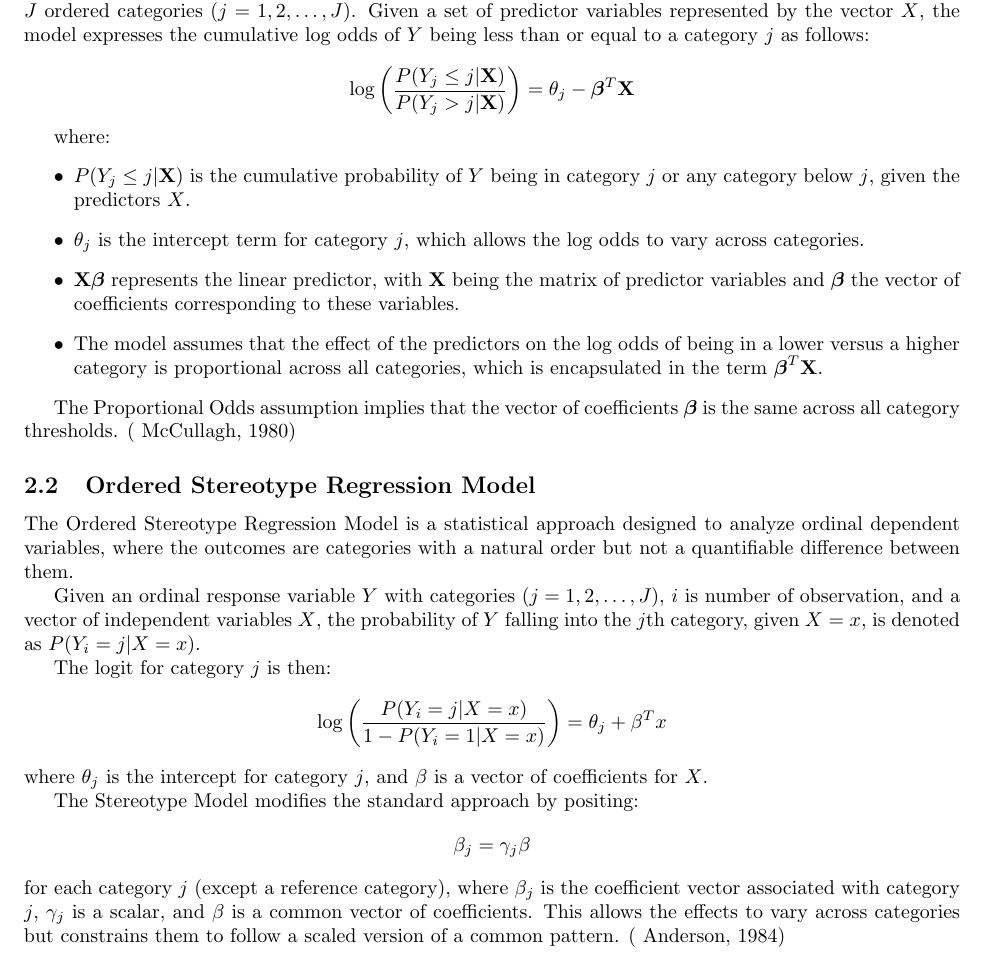
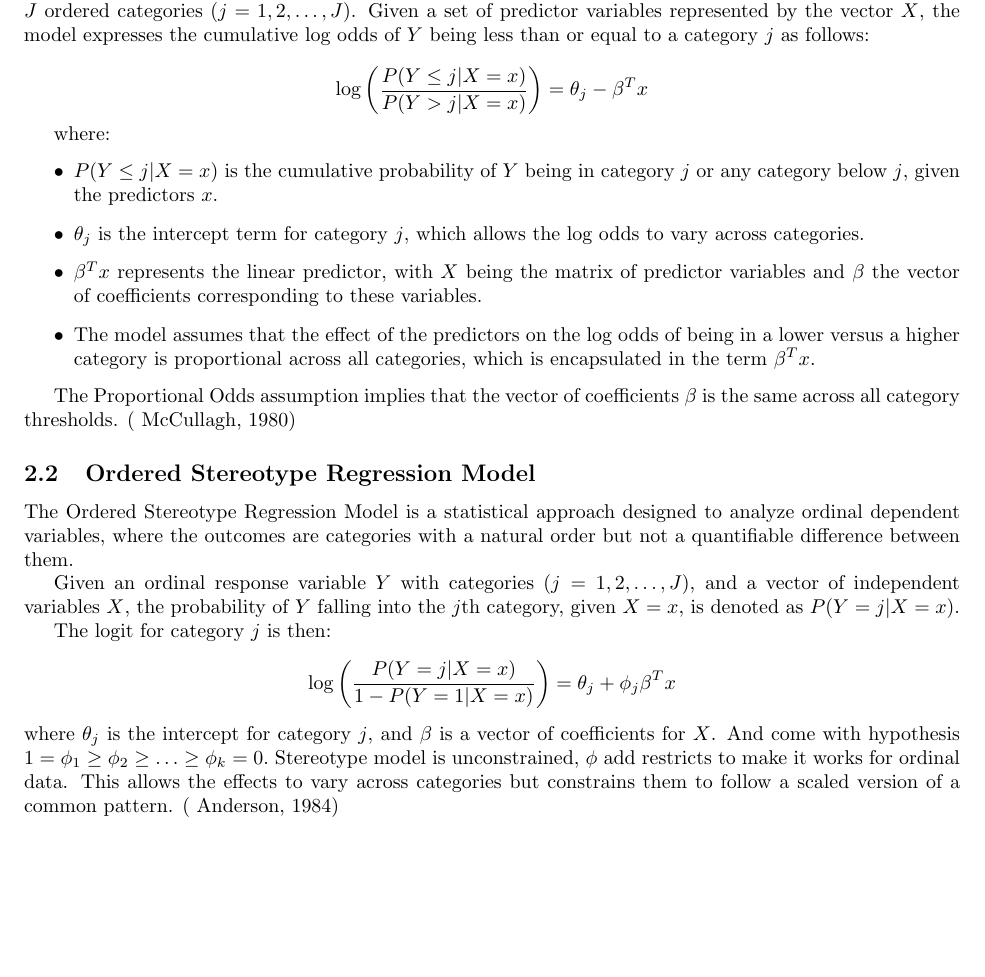
Before and after one commit to felixzhao/STAT487, a LaTeX document (report/vuw_stat487_report.tex): part of page 4 of 7, cut so that both start at the same text, the shorter picture padded with empty space. Compiled offline with pdfLaTeX.

Commit message:
update formula

```diff
--- a/report/vuw_stat487_report.tex
+++ b/report/vuw_stat487_report.tex
@@ -111,38 +111,35 @@ The Proportional Odds model is another approach which defined for an ordinal res
 Given a set of predictor variables represented by the vector $X$, the model expresses the cumulative log odds of $Y$ being less than or equal to a category $j$ as follows:
 
 \[
-\log\left(\frac{P(Y_j \leq j | \mathbf{X})}{P(Y_j > j | \mathbf{X})}\right) = \theta_j - \boldsymbol{\beta}^T\mathbf{X}
+\log\left(\frac{P(Y \leq j | X = x)}{P(Y > j | X = x)}\right) = \theta_j - \beta^T x
 \]
 
 where:
 \begin{itemize}
-    \item $P(Y_j \leq j | \mathbf{X})$ is the cumulative probability of $Y$ being in category $j$ or any category below $j$, given the predictors $X$.
+    \item $P(Y \leq j | X = x)$ is the cumulative probability of $Y$ being in category $j$ or any category below $j$, given the predictors $x$.
     \item $\theta_j$ is the intercept term for category $j$, which allows the log odds to vary across categories.
-    \item $\mathbf{X}\boldsymbol{\beta}$ represents the linear predictor, with $\mathbf{X}$ being the matrix of predictor variables and $\boldsymbol{\beta}$ the vector of coefficients corresponding to these variables.
-    \item The model assumes that the effect of the predictors on the log odds of being in a lower versus a higher category is proportional across all categories, which is encapsulated in the term $\boldsymbol{\beta}^T\mathbf{X}$.
+    \item $\beta^T x$ represents the linear predictor, with $X$ being the matrix of predictor variables and $\beta$ the vector of coefficients corresponding to these variables.
+    \item The model assumes that the effect of the predictors on the log odds of being in a lower versus a higher category is proportional across all categories, which is encapsulated in the term $\beta^T x$.
 \end{itemize}
 
-The Proportional Odds assumption implies that the vector of coefficients $\boldsymbol{\beta}$ is the same across all category thresholds. (~\cite{mccullagh1980regression})
+The Proportional Odds assumption implies that the vector of coefficients $\beta$ is the same across all category thresholds. (~\cite{mccullagh1980regression})
 
 \subsection{Ordered Stereotype Regression Model}
 
 The Ordered Stereotype Regression Model is a statistical approach designed to analyze ordinal dependent variables, where the outcomes are categories with a natural order but not a quantifiable difference between them.
 
-Given an ordinal response variable $Y$ with categories ($j=1, 2, \ldots, J$), $i$ is number of observation, and a vector of independent variables $X$, the probability of $Y$ falling into the $j$th category, given $X = x$, is denoted as $P(Y_i = j | X = x)$.
+Given an ordinal response variable $Y$ with categories ($j=1, 2, \ldots, J$), and a vector of independent variables $X$, the probability of $Y$ falling into the $j$th category, given $X = x$, is denoted as $P(Y = j | X = x)$.
 
 
 The logit for category $j$ is then:
 \[
-\log\left(\frac{P(Y_i = j | X = x)}{1 - P(Y_i = 1 | X = x)}\right) = \theta_j + \beta^T x
+\log\left(\frac{P(Y = j | X = x)}{1 - P(Y = 1 | X = x)}\right) = \theta_j + \phi_j \beta^T x
 \]
 where $\theta_j$ is the intercept for category $j$, and $\beta$ is a vector of coefficients for $X$.
-
-The Stereotype Model modifies the standard approach by positing:
-\[
-\beta_j = \gamma_j \beta
-\]
-for each category $j$ (except a reference category), where $\beta_j$ is the coefficient vector associated with category $j$, $\gamma_j$ is a scalar,
-and $\beta$ is a common vector of coefficients. This allows the effects to vary across categories but constrains them to follow a scaled version of a common pattern. (~\cite{anderson1984regression})
+And come with hypothesis
+$1 = \phi_1 \geq \phi_2 \geq \ldots \geq \phi_k = 0.$
+Stereotype model is unconstrained, $\phi$ add restricts to make it works for ordinal data.
+This allows the effects to vary across categories but constrains them to follow a scaled version of a common pattern. (~\cite{anderson1984regression})
 
 
 \subsection{Finite Mixture modeling}
```
